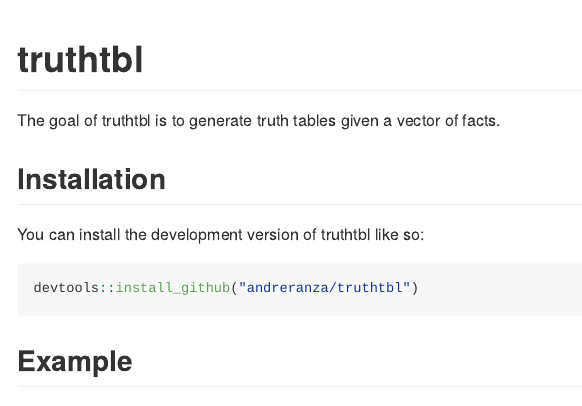
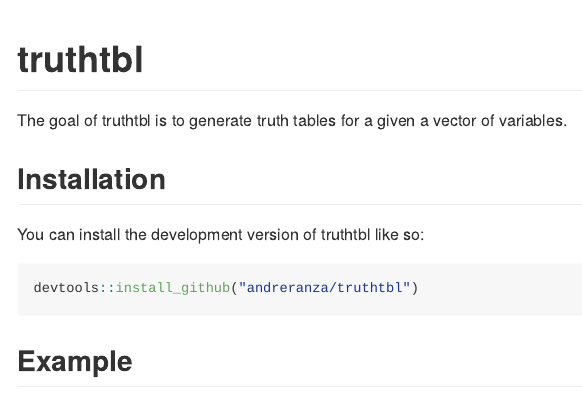
Before and after one commit to andreranza/truthtbl, an R Markdown document (README.Rmd): the page in a window 1100 px wide, from its top. The pictures show the output file README.md that the author committed with the source, drawn offline in the style of GitHub.

Commit message:
tweak readme

```diff
--- a/README.Rmd
+++ b/README.Rmd
@@ -18,7 +18,7 @@ knitr::opts_chunk$set(
 <!-- badges: start -->
 <!-- badges: end -->
 
-The goal of truthtbl is to generate truth tables given a vector of facts.
+The goal of truthtbl is to generate truth tables for a given a vector of variables.
 
 ## Installation
 
```
Also changed, not shown: README.md.
